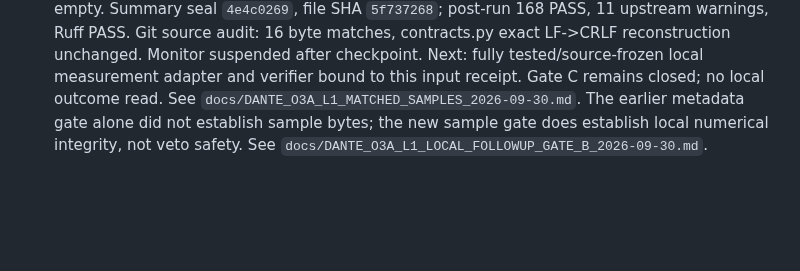
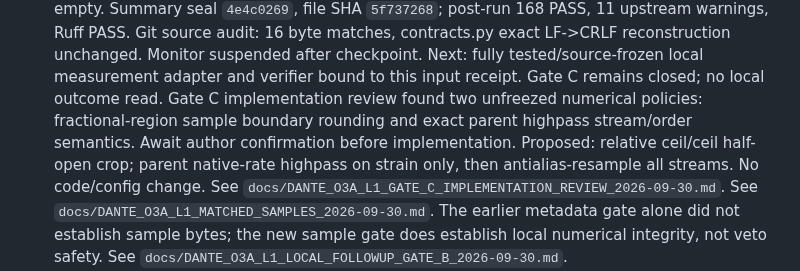
Before and after one commit to lucacirfeta/dante-gravi-signal-ml, a Markdown page: .gsd/STATE.md, the part around the change. Drawn GitHub-style; blank space fills up the shorter version.

Commit message:
docs(o3a): flag Gate C preprocessing choices

```diff
--- a/.gsd/STATE.md
+++ b/.gsd/STATE.md
@@ -34,6 +34,12 @@
   LF->CRLF reconstruction unchanged. Monitor suspended after checkpoint.
   Next: fully tested/source-frozen local measurement adapter and verifier
   bound to this input receipt. Gate C remains closed; no local outcome read.
+  Gate C implementation review found two unfreezed numerical policies:
+  fractional-region sample boundary rounding and exact parent highpass
+  stream/order semantics. Await author confirmation before implementation.
+  Proposed: relative ceil/ceil half-open crop; parent native-rate highpass
+  on strain only, then antialias-resample all streams. No code/config change.
+  See `docs/DANTE_O3A_L1_GATE_C_IMPLEMENTATION_REVIEW_2026-09-30.md`.
   See `docs/DANTE_O3A_L1_MATCHED_SAMPLES_2026-09-30.md`.
   The earlier metadata gate alone did not establish sample bytes; the new
   sample gate does establish local numerical integrity, not veto safety. See
```
Also changed, not shown: docs/DANTE_O3A_L1_GATE_C_IMPLEMENTATION_REVIEW_2026-09-30.md (added, +81 -0 lines).
